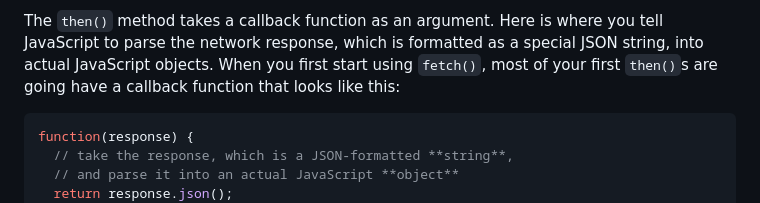
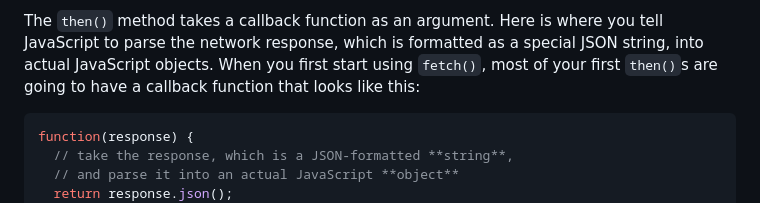
Before and after one commit to learn-co-curriculum/phase-1-using-fetch, a Markdown page: README.md, the part around the change. Rendered like a GitHub page.

Commit message:
#8: fix a typo
Fix a typo in README.md

````diff
--- a/README.md
+++ b/README.md
@@ -133,7 +133,7 @@ about JavaScript `Object`s, so they often send "stringified" versions of
 The `then()` method takes a callback function as an argument. Here is where you
 tell JavaScript to parse the network response, which is formatted as a special
 JSON string, into actual JavaScript objects. When you first start using
-`fetch()`, most of your first `then()`s are going have a callback function that
+`fetch()`, most of your first `then()`s are going to have a callback function that
 looks like this:
 
 ```js
````
